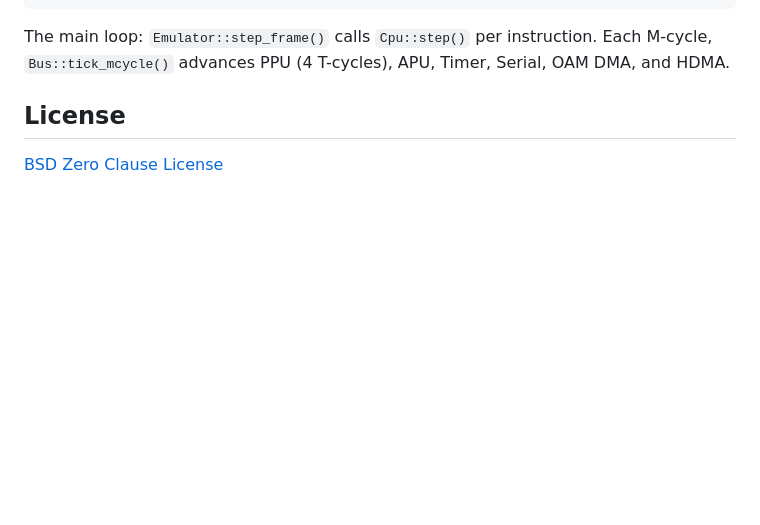
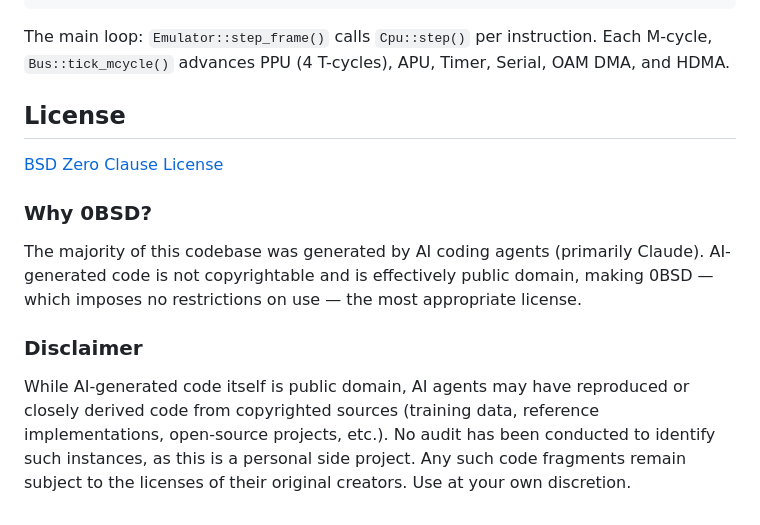
Before and after one commit to northbymidwest/vibeboy, a Markdown page: README.md, the part around the change. Drawn GitHub-style; blank space fills up the shorter version.

Commit message:
Add license rationale and AI-derived code disclaimer to README
Co-Authored-By: Claude Opus 4.6 (1M context) <noreply@anthropic.com>

```diff
--- a/README.md
+++ b/README.md
@@ -175,3 +175,11 @@ The main loop: `Emulator::step_frame()` calls `Cpu::step()` per instruction. Eac
 ## License
 
 [BSD Zero Clause License](LICENSE)
+
+### Why 0BSD?
+
+The majority of this codebase was generated by AI coding agents (primarily Claude). AI-generated code is not copyrightable and is effectively public domain, making 0BSD — which imposes no restrictions on use — the most appropriate license.
+
+### Disclaimer
+
+While AI-generated code itself is public domain, AI agents may have reproduced or closely derived code from copyrighted sources (training data, reference implementations, open-source projects, etc.). No audit has been conducted to identify such instances, as this is a personal side project. Any such code fragments remain subject to the licenses of their original creators. Use at your own discretion.
```
